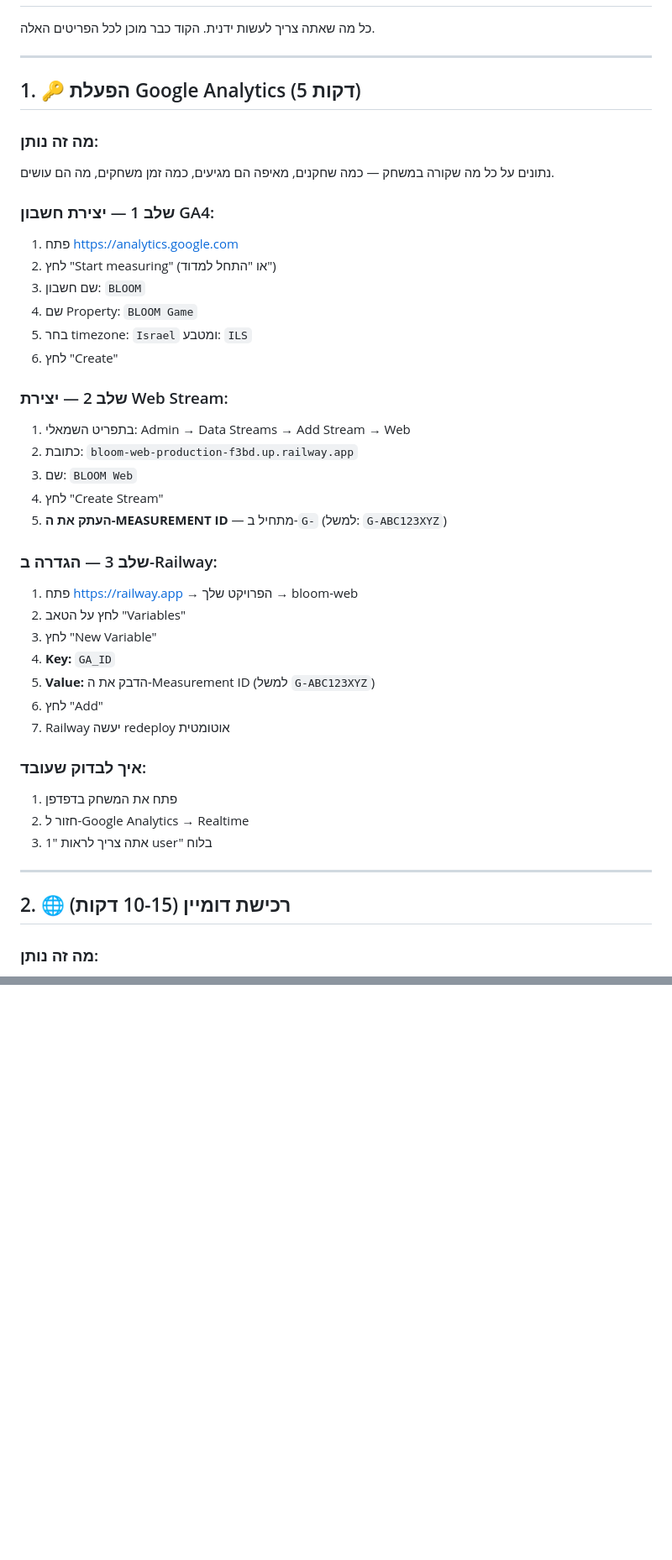
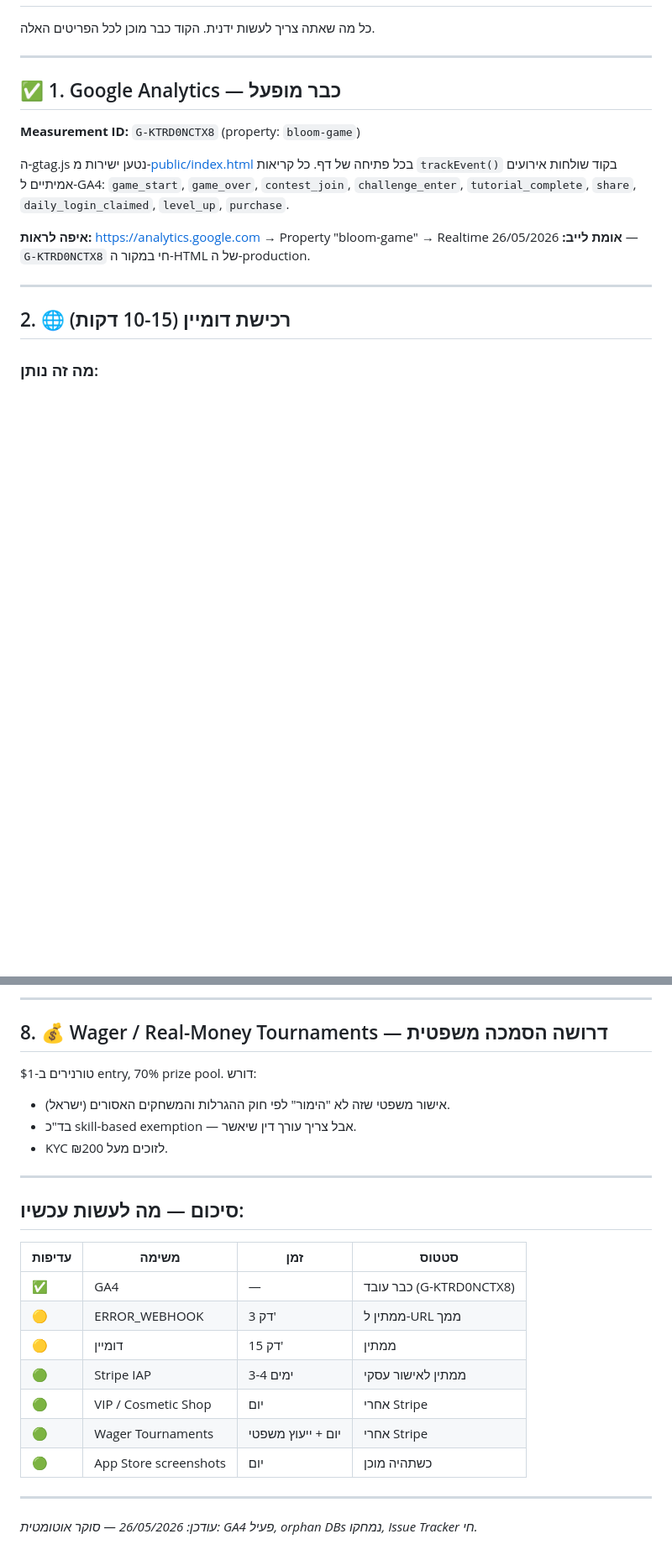
Before and after one commit to shlomixxx/bloom-game, a Markdown page: tasks/ACTIVE/MANUAL_TASKS.md, 2 parts joined by grey strips. Shown at 84% size. GitHub-like rendering; blank space fills up the shorter version.

```diff
--- a/tasks/ACTIVE/MANUAL_TASKS.md
+++ b/tasks/ACTIVE/MANUAL_TASKS.md
@@ -4,39 +4,14 @@
 
 ---
 
-## 1. 🔑 הפעלת Google Analytics (5 דקות)
+## ✅ 1. Google Analytics — כבר מופעל
 
-### מה זה נותן:
-נתונים על כל מה שקורה במשחק — כמה שחקנים, מאיפה הם מגיעים, כמה זמן משחקים, מה הם עושים.
+**Measurement ID:** `G-KTRD0NCTX8` (property: `bloom-game`)
 
-### שלב 1 — יצירת חשבון GA4:
-1. פתח https://analytics.google.com
-2. לחץ "Start measuring" (או "התחל למדוד")
-3. שם חשבון: `BLOOM`
-4. שם Property: `BLOOM Game`
-5. בחר timezone: `Israel` ומטבע: `ILS`
-6. לחץ "Create"
+ה-gtag.js נטען ישירות מ-[public/index.html](../../public/index.html) בכל פתיחה של דף. כל קריאות `trackEvent()` בקוד שולחות אירועים אמיתיים ל-GA4: `game_start`, `game_over`, `contest_join`, `challenge_enter`, `tutorial_complete`, `share`, `daily_login_claimed`, `level_up`, `purchase`.
 
-### שלב 2 — יצירת Web Stream:
-1. בתפריט השמאלי: Admin → Data Streams → Add Stream → Web
-2. כתובת: `bloom-web-production-f3bd.up.railway.app`
-3. שם: `BLOOM Web`
-4. לחץ "Create Stream"
-5. **העתק את ה-MEASUREMENT ID** — מתחיל ב-`G-` (למשל: `G-ABC123XYZ`)
-
-### שלב 3 — הגדרה ב-Railway:
-1. פתח https://railway.app → הפרויקט שלך → bloom-web
-2. לחץ על הטאב "Variables"
-3. לחץ "New Variable"
-4. **Key:** `GA_ID`
-5. **Value:** הדבק את ה-Measurement ID (למשל `G-ABC123XYZ`)
-6. לחץ "Add"
-7. Railway יעשה redeploy אוטומטית
-
-### איך לבדוק שעובד:
-1. פתח את המשחק בדפדפן
-2. חזור ל-Google Analytics → Realtime
-3. אתה צריך לראות "1 user" בלוח
+**איפה לראות:** https://analytics.google.com → Property "bloom-game" → Realtime
+**אומת לייב:** 26/05/2026 — `G-KTRD0NCTX8` חי במקור ה-HTML של ה-production.
 
 ---
 
@@ -121,0 +142,26 @@
+---
+
+## 8. 💰 Wager / Real-Money Tournaments — דרושה הסמכה משפטית
+
+טורנירים ב-$1 entry, 70% prize pool. דורש:
+- אישור משפטי שזה לא "הימור" לפי חוק ההגרלות והמשחקים האסורים (ישראל).
+- בד"כ skill-based exemption — אבל צריך עורך דין שיאשר.
+- KYC לזוכים מעל ₪200.
+
+---
+
+## סיכום — מה לעשות עכשיו:
+
+| עדיפות | משימה | זמן | סטטוס |
+|--------|-------|-----|-------|
+| ✅ | GA4 | — | כבר עובד (G-KTRD0NCTX8) |
+| 🟡 | ERROR_WEBHOOK | 3 דק' | ממתין ל-URL ממך |
+| 🟡 | דומיין | 15 דק' | ממתין |
+| 🟢 | Stripe IAP | 3-4 ימים | ממתין לאישור עסקי |
+| 🟢 | VIP / Cosmetic Shop | יום | אחרי Stripe |
+| 🟢 | Wager Tournaments | יום + ייעוץ משפטי | אחרי Stripe |
+| 🟢 | App Store screenshots | יום | כשתהיה מוכן |
+
+---
+
+*עודכן: 26/05/2026 — סוקר אוטומטית: GA4 פעיל, orphan DBs נמחקו, Issue Tracker חי.*
```
Also changed, not shown: other parts of tasks/ACTIVE/MANUAL_TASKS.md (+52 -7 lines).
